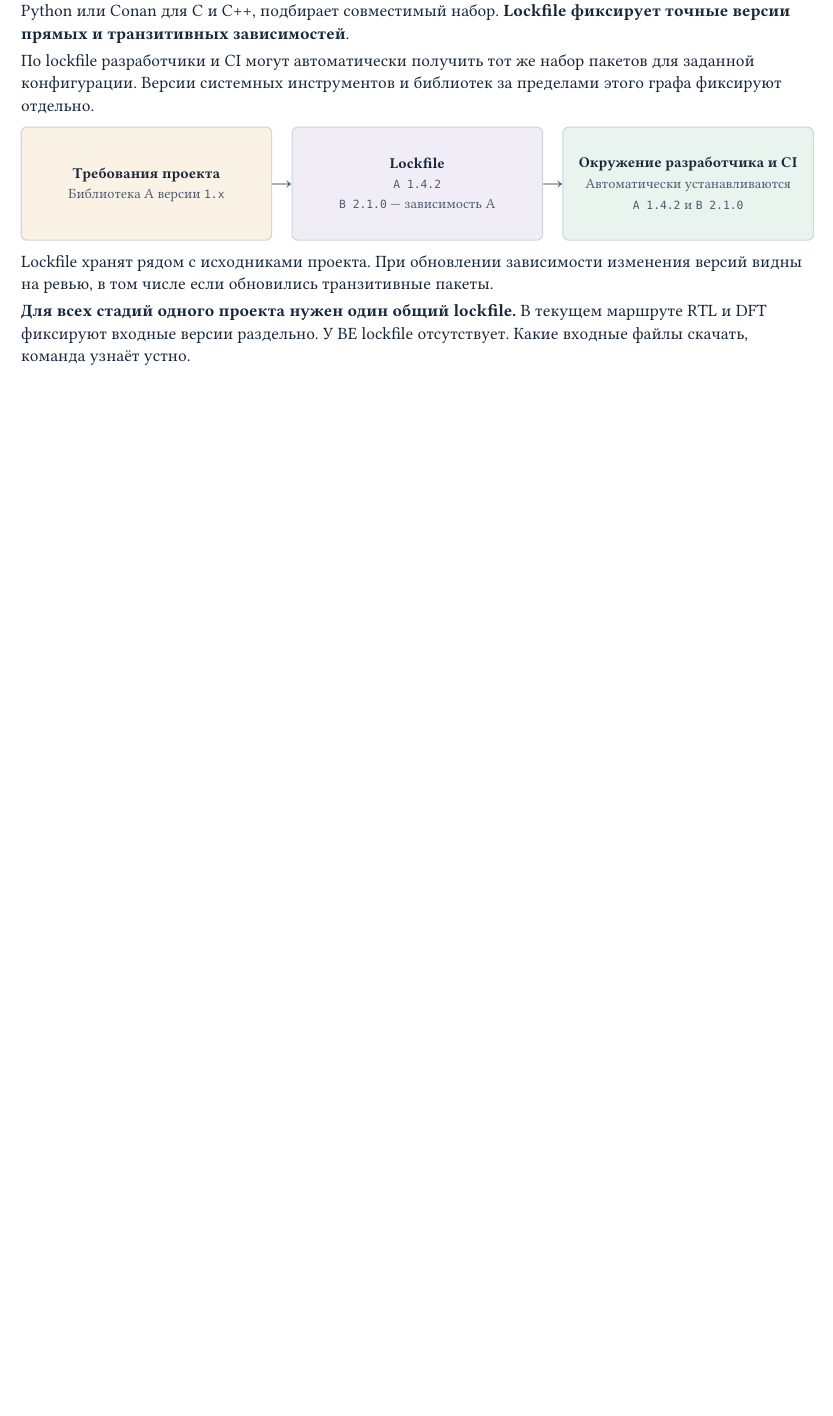
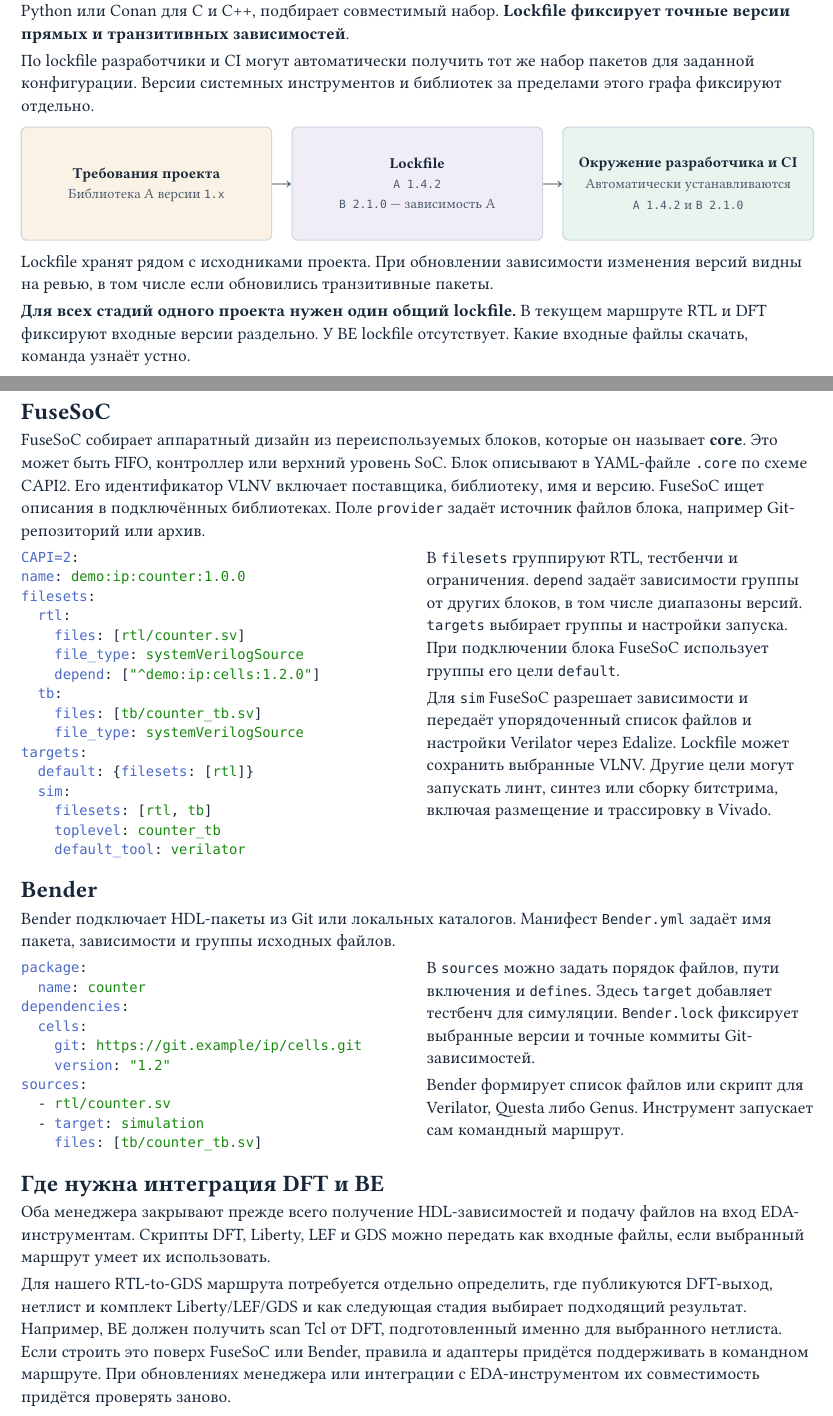
Before and after one commit to Bigyin1/CoreRef, a Typst document (docs/why-coreref.typ): part of page 3 of 3 before the commit and two parts of pages 3 and 4 of 4 after it, the two joined at a grey line, cut so that both start at the same text, the shorter picture padded with empty space. Compiled offline with Typst 0.15.

Commit message:
docs: compare FuseSoC and Bender for hardware flows

````diff
--- a/docs/why-coreref.typ
+++ b/docs/why-coreref.typ
@@ -326,3 +326,57 @@
 *Для всех стадий одного проекта нужен один общий lockfile.* В текущем
 маршруте RTL и DFT фиксируют входные версии раздельно. У BE lockfile
 отсутствует. Какие входные файлы скачать, команда узнаёт устно.
+
+#pagebreak()
+
+== FuseSoC
+
+FuseSoC собирает аппаратный дизайн из переиспользуемых блоков, которые он
+называет *core*. Это может быть FIFO, контроллер или верхний уровень SoC.
+Блок описывают в YAML-файле `.core` по схеме CAPI2. Его идентификатор VLNV
+включает поставщика, библиотеку, имя и версию. FuseSoC ищет описания в
+подключённых библиотеках. Поле `provider` задаёт источник файлов блока,
+например Git-репозиторий или архив.
+
+#grid(
+  columns: (1fr, 1fr),
+  column-gutter: 12pt,
+  [
+    ```yaml
+    CAPI=2:
+    name: demo:ip:counter:1.0.0
+    filesets:
+      rtl:
+        files: [rtl/counter.sv]
+        file_type: systemVerilogSource
+        depend: ["^demo:ip:cells:1.2.0"]
+      tb:
+        files: [tb/counter_tb.sv]
+        file_type: systemVerilogSource
+    targets:
+      default: {filesets: [rtl]}
+      sim:
+        filesets: [rtl, tb]
+        toplevel: counter_tb
+        default_tool: verilator
+    ```
+  ],
+  [
+    В `filesets` группируют RTL, тестбенчи и ограничения. `depend` задаёт
+    зависимости группы от других блоков, в том числе диапазоны версий.
+    `targets` выбирает группы и настройки запуска. При подключении блока
+    FuseSoC использует группы его цели `default`.
+
+    Для `sim` FuseSoC разрешает зависимости и передаёт упорядоченный список
+    файлов и настройки Verilator через Edalize. Lockfile может сохранить
+    выбранные VLNV. Другие цели могут запускать линт, синтез или сборку
+    битстрима, включая размещение и трассировку в Vivado.
+  ],
+)
+
+== Bender
+
+Bender подключает HDL-пакеты из Git или локальных каталогов. Манифест
+`Bender.yml` задаёт имя пакета, зависимости и группы исходных файлов.
+
+#grid(
@@ -328,0 +387,35 @@
+    package:
+      name: counter
+    dependencies:
+      cells:
+        git: https://git.example/ip/cells.git
+        version: "1.2"
+    sources:
+      - rtl/counter.sv
+      - target: simulation
+        files: [tb/counter_tb.sv]
+    ```
+  ],
+  [
+    В `sources` можно задать порядок файлов, пути включения и `defines`.
+    Здесь `target` добавляет тестбенч для симуляции. `Bender.lock` фиксирует
+    выбранные версии и точные коммиты Git-зависимостей.
+
+    Bender формирует список файлов или скрипт для Verilator, Questa либо
+    Genus. Инструмент запускает сам командный маршрут.
+  ],
+)
+
+== Где нужна интеграция DFT и BE
+
+Оба менеджера закрывают прежде всего получение HDL-зависимостей и подачу файлов
+на вход EDA-инструментам. Скрипты DFT, Liberty, LEF и GDS можно передать как
+входные файлы, если выбранный маршрут умеет их использовать.
+
+Для нашего RTL-to-GDS маршрута потребуется отдельно определить, где публикуются
+DFT-выход, нетлист и комплект Liberty/LEF/GDS и как следующая стадия выбирает
+подходящий результат. Например, BE должен получить scan Tcl от DFT,
+подготовленный именно для выбранного нетлиста. Если строить это поверх FuseSoC
+или Bender, правила и адаптеры придётся поддерживать в командном маршруте.
+При обновлениях менеджера или интеграции с EDA-инструментом их совместимость
+придётся проверять заново.
````
Also changed, not shown: docs/why-coreref.typ (4 more changed lines).
